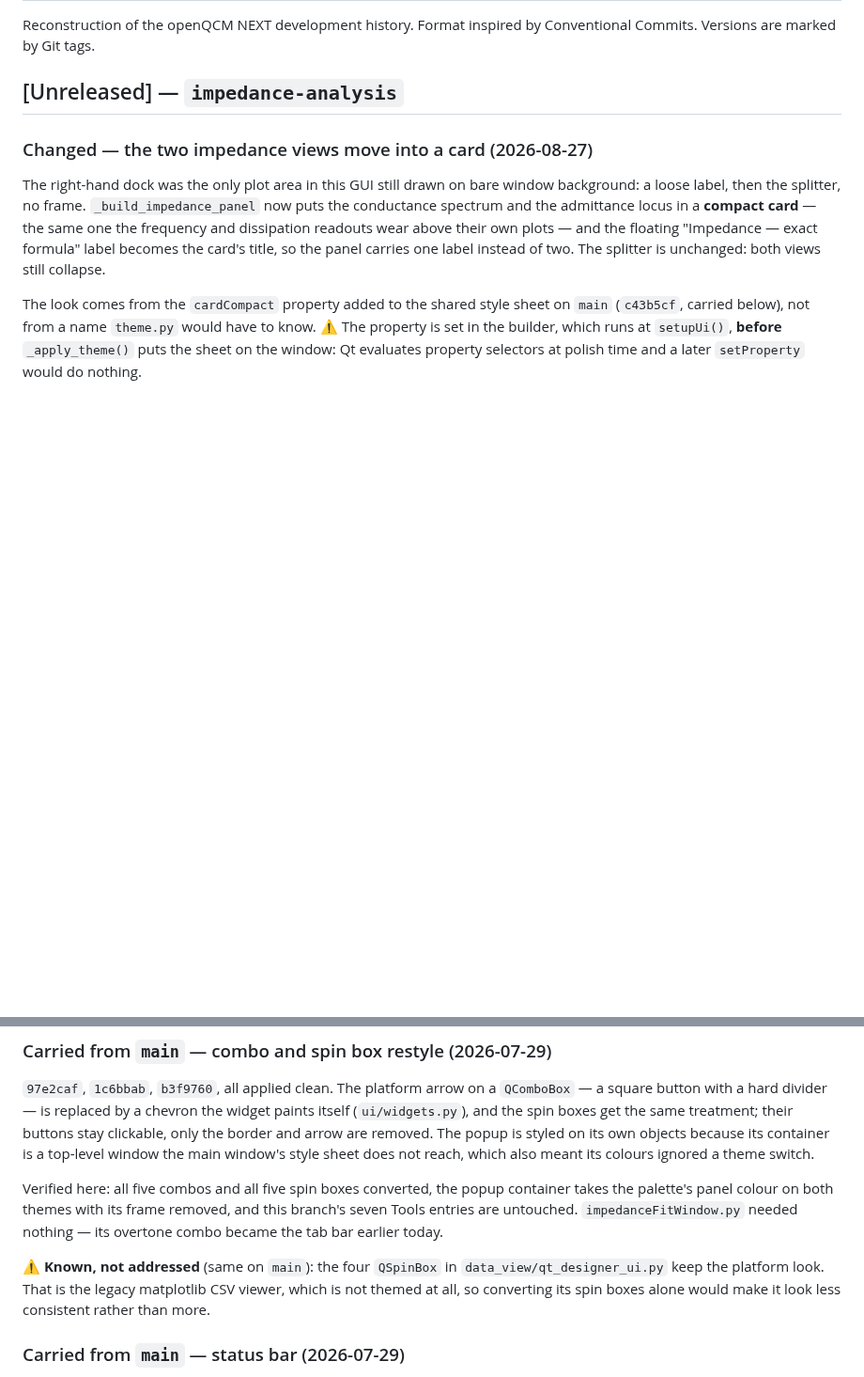
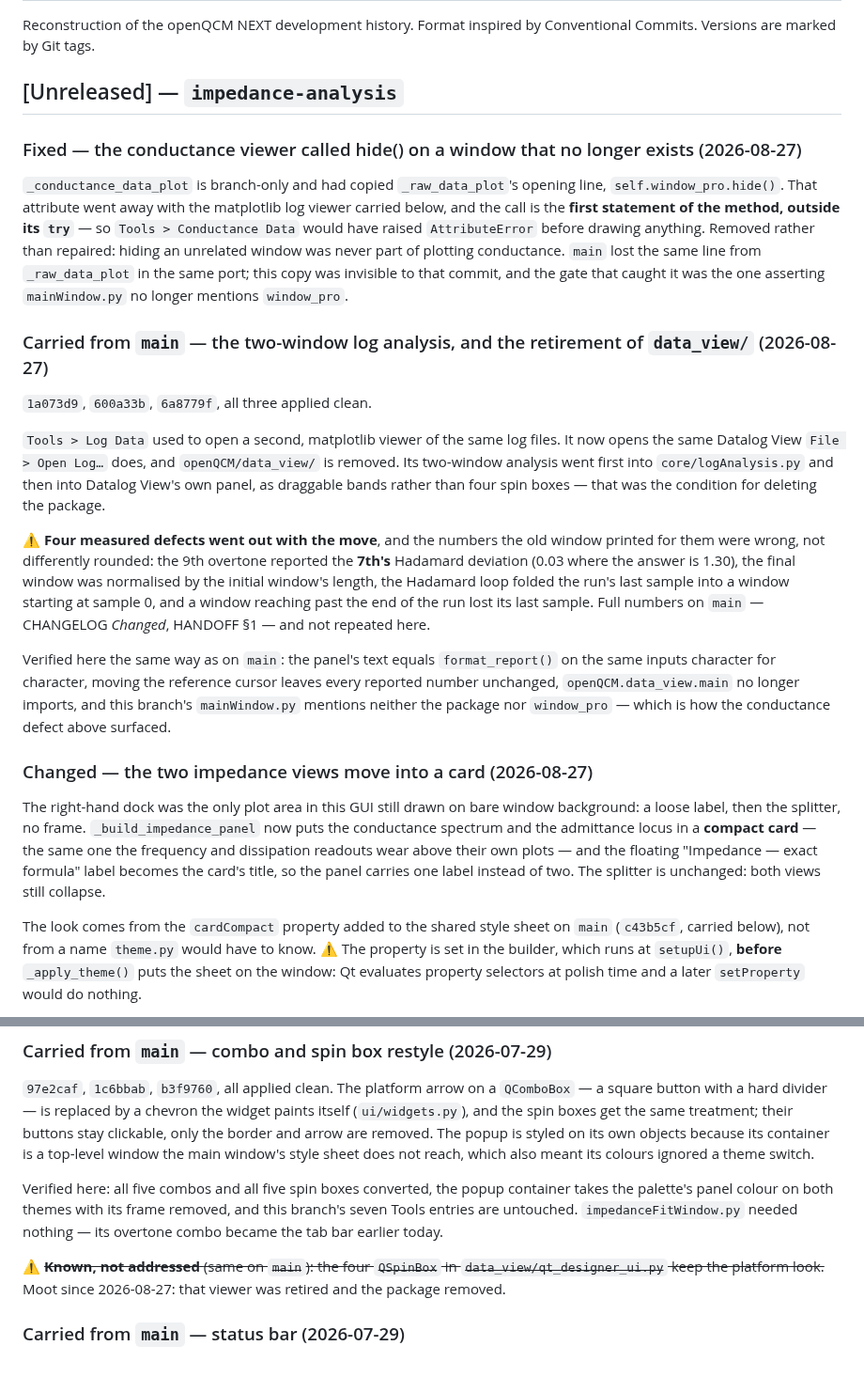
Before and after one commit to openQCM/openqcm-next, a Markdown page: CHANGELOG.md, 2 parts joined by grey strips. Shown at 94% size. GitHub-like rendering; blank space fills up the shorter version.

Commit message:
docs: record the analysis port, the retirement, and the copy it broke
The branch-specific part is the last one: _conductance_data_plot began as a copy
of _raw_data_plot, so it kept a line main deleted in the same port and would
have raised AttributeError on the first click. That shape -- a branch-only
method copied from a main method, keeping its bugs and missing its fixes -- is
worth having written down in HANDOFF, not just the instance.

Co-Authored-By: Claude Opus 5 <noreply@anthropic.com>

```diff
--- a/CHANGELOG.md
+++ b/CHANGELOG.md
@@ -4,6 +4,37 @@ Reconstruction of the openQCM NEXT development history. Format inspired by
 Conventional Commits. Versions are marked by Git tags.
 
 ## [Unreleased] — `impedance-analysis`
+
+### Fixed — the conductance viewer called hide() on a window that no longer exists (2026-08-27)
+
+`_conductance_data_plot` is branch-only and had copied `_raw_data_plot`'s opening line,
+`self.window_pro.hide()`. That attribute went away with the matplotlib log viewer carried below,
+and the call is the **first statement of the method, outside its `try`** — so `Tools > Conductance
+Data` would have raised `AttributeError` before drawing anything. Removed rather than repaired:
+hiding an unrelated window was never part of plotting conductance. `main` lost the same line from
+`_raw_data_plot` in the same port; this copy was invisible to that commit, and the gate that caught
+it was the one asserting `mainWindow.py` no longer mentions `window_pro`.
+
+### Carried from `main` — the two-window log analysis, and the retirement of `data_view/` (2026-08-27)
+
+`1a073d9`, `600a33b`, `6a8779f`, all three applied clean.
+
+`Tools > Log Data` used to open a second, matplotlib viewer of the same log files. It now opens the
+same Datalog View `File > Open Log…` does, and `openQCM/data_view/` is removed. Its two-window
+analysis went first into `core/logAnalysis.py` and then into Datalog View's own panel, as draggable
+bands rather than four spin boxes — that was the condition for deleting the package.
+
+⚠️ **Four measured defects went out with the move**, and the numbers the old window printed for them
+were wrong, not differently rounded: the 9th overtone reported the **7th's** Hadamard deviation
+(0.03 where the answer is 1.30), the final window was normalised by the initial window's length, the
+Hadamard loop folded the run's last sample into a window starting at sample 0, and a window reaching
+past the end of the run lost its last sample. Full numbers on `main` — CHANGELOG *Changed*, HANDOFF
+§1 — and not repeated here.
+
+Verified here the same way as on `main`: the panel's text equals `format_report()` on the same
+inputs character for character, moving the reference cursor leaves every reported number unchanged,
+`openQCM.data_view.main` no longer imports, and this branch's `mainWindow.py` mentions neither the
+package nor `window_pro` — which is how the conductance defect above surfaced.
 
 ### Changed — the two impedance views move into a card (2026-08-27)
 
@@ -67,9 +98,9 @@ palette's panel colour on both themes with its frame removed, and this branch's
 untouched. `impedanceFitWindow.py` needed nothing — its overtone combo became the tab bar earlier
 today.
 
-⚠️ **Known, not addressed** (same on `main`): the four `QSpinBox` in `data_view/qt_designer_ui.py`
-keep the platform look. That is the legacy matplotlib CSV viewer, which is not themed at all, so
-converting its spin boxes alone would make it look less consistent rather than more.
+⚠️ ~~**Known, not addressed** (same on `main`): the four `QSpinBox` in
+`data_view/qt_designer_ui.py` keep the platform look.~~ Moot since 2026-08-27: that viewer was
+retired and the package removed.
 
 ### Carried from `main` — status bar (2026-07-29)
 
```
Also changed, not shown: HANDOFF.md (+6 -1 lines).
